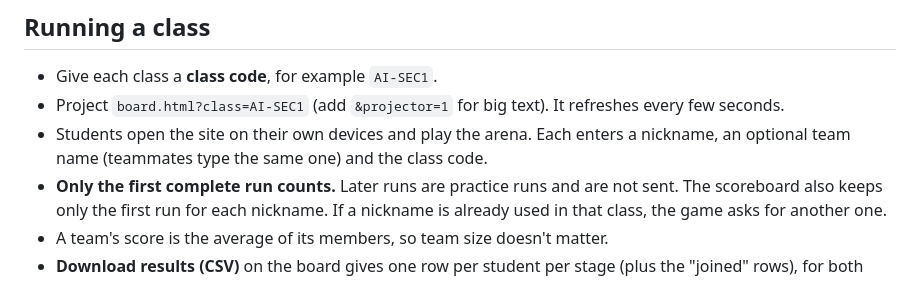
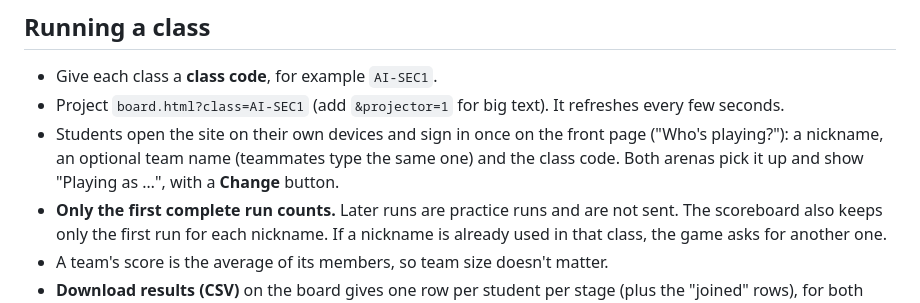
Before and after one commit to KWK-GoLive/ai-games, a Markdown page: README.md, the part around the change. Rendered like a GitHub page.

```diff
--- a/README.md
+++ b/README.md
@@ -47,7 +47,7 @@ No names, emails or student IDs are stored.
 
 - Give each class a **class code**, for example `AI-SEC1`.
 - Project `board.html?class=AI-SEC1` (add `&projector=1` for big text). It refreshes every few seconds.
-- Students open the site on their own devices and play the arena. Each enters a nickname, an optional team name (teammates type the same one) and the class code.
+- Students open the site on their own devices and sign in once on the front page ("Who's playing?"): a nickname, an optional team name (teammates type the same one) and the class code. Both arenas pick it up and show "Playing as …", with a **Change** button.
 - **Only the first complete run counts.** Later runs are practice runs and are not sent. The scoreboard also keeps only the first run for each nickname. If a nickname is already used in that class, the game asks for another one.
 - A team's score is the average of its members, so team size doesn't matter.
 - **Download results (CSV)** on the board gives one row per student per stage (plus the "joined" rows), for both arenas. The `counted` column marks first runs.
```
Also changed, not shown: TEACHING_GUIDE.md (+1 -1 lines).
